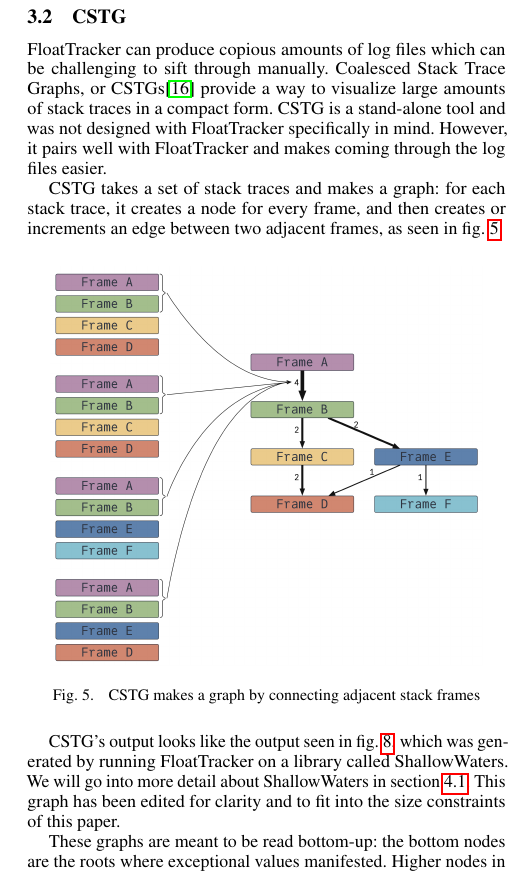
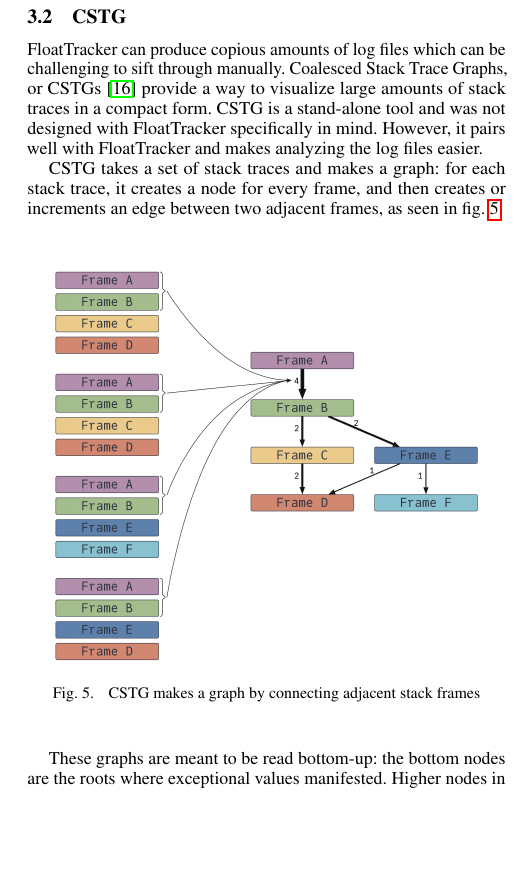
Before and after one commit to utahplt/juliacon2023-paper, a LaTeX document (paper.tex): part of one column of page 4 of 9, cut so that both start at the same text, the shorter picture padded with empty space. Compiled offline with pdfLaTeX.

Commit message:
Finish §3.2 edits

```diff
--- a/paper.tex
+++ b/paper.tex
@@ -330,9 +330,9 @@ This approach was inspired by \texttt{Sherlogs.jl}.\cite{kMilanklSherlogsJl2021}
 \label{s:cstg}
 
 \FT{} can produce copious amounts of log files which can be challenging to sift through manually.
-Coalesced Stack Trace Graphs, or CSTGs\cite{humphreySystematicDebuggingMethods2014} provide a way to visualize large amounts of stack traces in a compact form.
+Coalesced Stack Trace Graphs, or CSTGs~\cite{humphreySystematicDebuggingMethods2014} provide a way to visualize large amounts of stack traces in a compact form.
 CSTG is a stand-alone tool and was not designed with \FT{} specifically in mind.
-However, it pairs well with \FT{} and makes coming through the log files easier.
+However, it pairs well with \FT{} and makes analyzing the log files easier.
 
 CSTG takes a set of stack traces and makes a graph: for each stack trace, it creates a node for every frame, and then creates or increments an edge between two adjacent frames, as seen in \cref{fig:cstg_demo}.
 
@@ -343,10 +343,6 @@ CSTG takes a set of stack traces and makes a graph: for each stack trace, it cre
   \label{fig:cstg_demo}
 \end{figure}
 
-CSTG's output looks like the output seen in \cref{fig:sw_nan_cstg}, which was generated by running \FT{} on a library called ShallowWaters.
-We will go into more detail about ShallowWaters in \cref{s:sw}.
-This graph has been edited for clarity and to fit into the size constraints of this paper.
-
 These graphs are meant to be read bottom-up: the bottom nodes are the roots where exceptional values manifested.
 Higher nodes in the graph show function calls progressively closer to the top-level call that spawned them.
 Thick lines and high numbers indicate flows with the highest volume leading to errors---though thin areas are still worth investigating.
```
Also changed, not shown: paper.tex (7 more changed lines).
